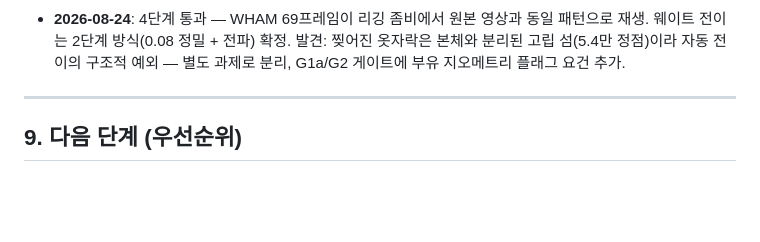
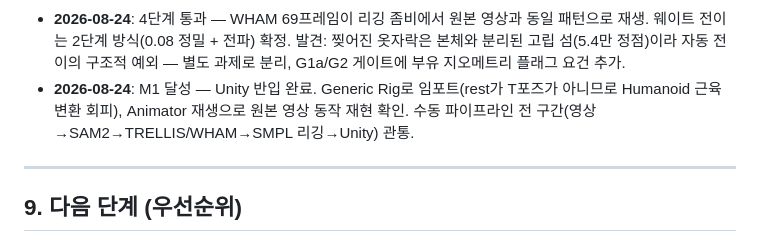
Before and after one commit to chaeee01/Video2UnityAvatar-Pipeline, a Markdown page: docs/PROJECT_STATUS.md, the part around the change. GitHub-like rendering; blank space fills up the shorter version.

```diff
--- a/docs/PROJECT_STATUS.md
+++ b/docs/PROJECT_STATUS.md
@@ -206,6 +206,7 @@ WHAM betas(체형) + 키프레임 pose(자세) → 그 좀비와 같은 자세·
 ![캐릭터 에셋 4종](assets/char_assets_4.png)
 
 - **2026-08-24**: 4단계 통과 — WHAM 69프레임이 리깅 좀비에서 원본 영상과 동일 패턴으로 재생. 웨이트 전이는 2단계 방식(0.08 정밀 + 전파) 확정. 발견: 찢어진 옷자락은 본체와 분리된 고립 섬(5.4만 정점)이라 자동 전이의 구조적 예외 — 별도 과제로 분리, G1a/G2 게이트에 부유 지오메트리 플래그 요건 추가.
+- **2026-08-24**: M1 달성 — Unity 반입 완료. Generic Rig로 임포트(rest가 T포즈가 아니므로 Humanoid 근육 변환 회피), Animator 재생으로 원본 영상 동작 재현 확인. 수동 파이프라인 전 구간(영상→SAM2→TRELLIS/WHAM→SMPL 리깅→Unity) 관통.
 
 ---
 
```
Also changed, not shown: README.md (+7 -5 lines), docs/assets/unity_wham_demo.gif (added), 1 other file.
